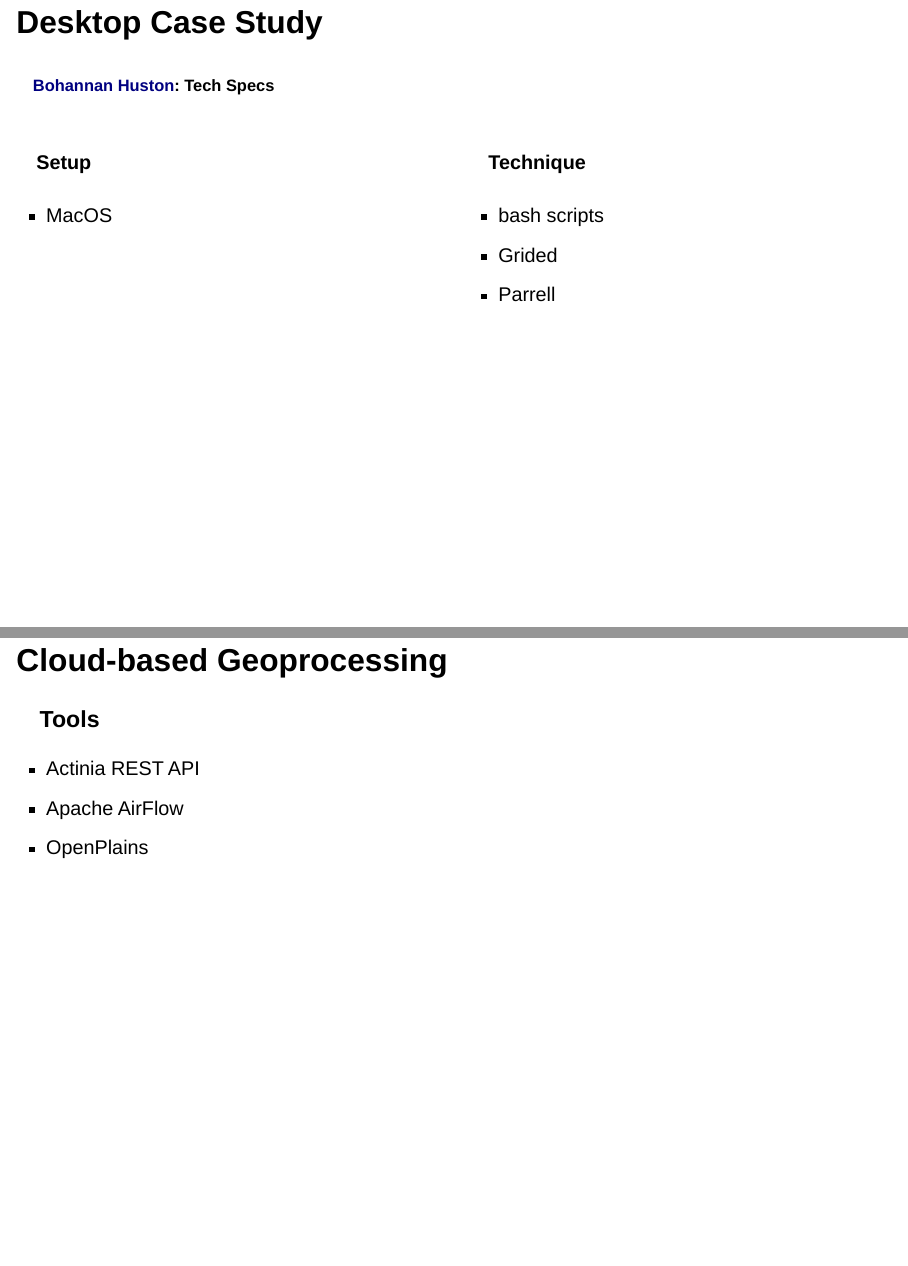
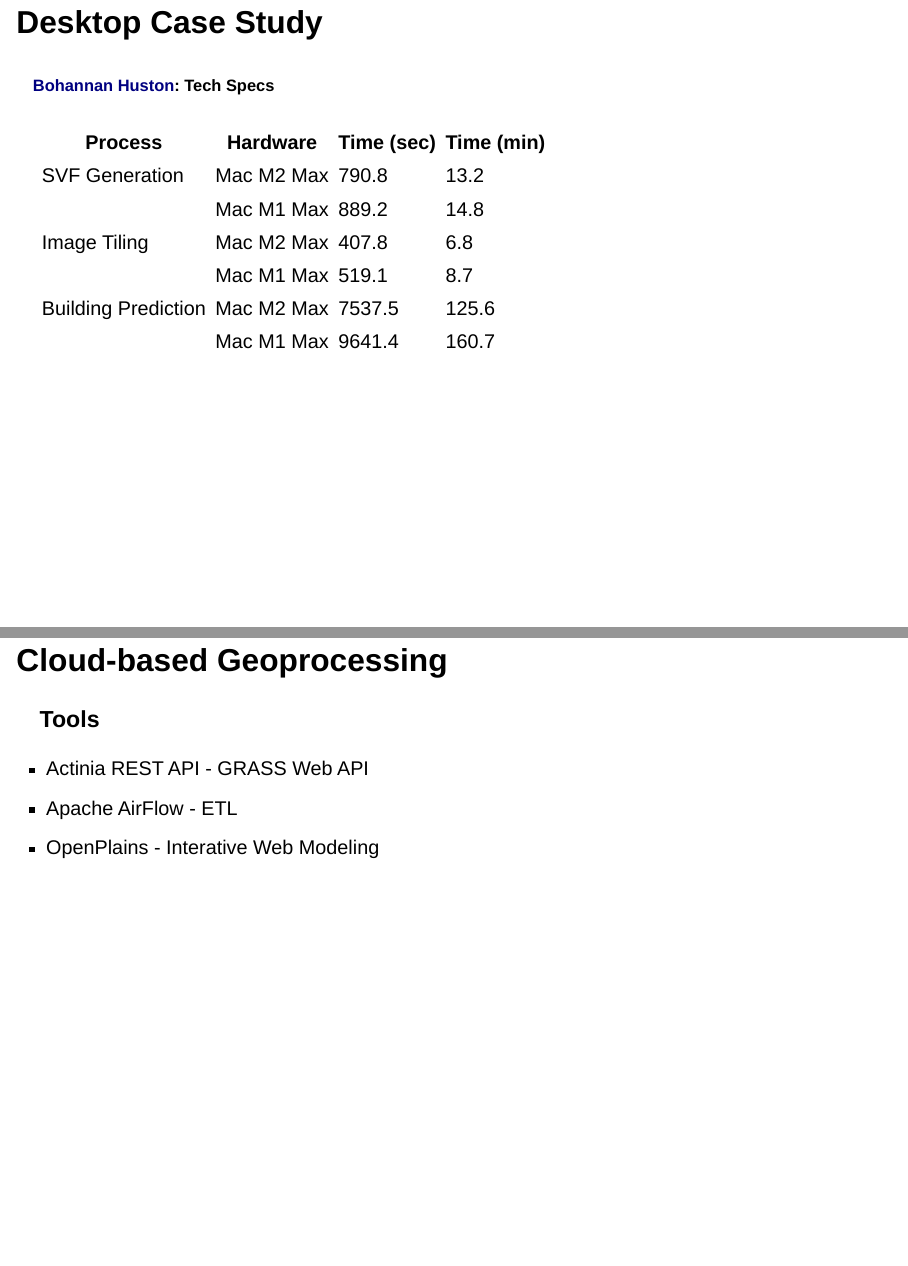
Before and after one commit to OpenPlainsInc/openplainsinc.github.io, a Quarto document (content/presentations/foss4gna_2024_case_studies.qmd): pages 11 and 12 of 22, joined at a grey line. Rendered offline with R 4.5, knitr and Pandoc in place of Quarto, with nearby package versions; drawn as Slidy slides in place of the format the file asks for.

Commit message:
updated slides

```diff
--- a/content/presentations/foss4gna_2024_case_studies.qmd
+++ b/content/presentations/foss4gna_2024_case_studies.qmd
@@ -5,7 +5,7 @@
     data-color: grass-color-primary
 page-layout: full
 title-block-banner: true
-image: images/flooding_background.png
+image: ../images/logos/grassgis_logo_colorlogo_text_whitebg.png
 subtitle: "FOSS4G NA 2024, St. Louis Missouri"
 author:
   - name: "Corey White"
@@ -208,34 +210,27 @@
 :::
 :::
 
-## Desktop Case Study
+## Desktop Case Study {.smaller}
 
 ##### [Bohannan Huston](bhinc.com): Tech Specs
 
-:::{.columns}
-:::{.column width=50%}
 
-#### Setup
-
-- MacOS
-
-:::
-:::{.column width=50%}
-#### Technique
-
-- bash scripts
-- Grided
-- Parrell
-:::
-:::
+| Process             | Hardware   | Time (sec) | Time (min) |
+|---------------------|------------|------------|------------|
+| SVF Generation      | Mac M2 Max | 790.8      | 13.2       |
+|                     | Mac M1 Max | 889.2      | 14.8       |
+| Image Tiling        | Mac M2 Max | 407.8      | 6.8        |
+|                     | Mac M1 Max | 519.1      | 8.7        |
+| Building Prediction | Mac M2 Max | 7537.5     | 125.6      |
+|                     | Mac M1 Max | 9641.4     | 160.7      |
 
 ## Cloud-based Geoprocessing
 
 ### Tools
 
-- Actinia REST API
-- Apache AirFlow
-- OpenPlains
+- Actinia REST API - GRASS Web API
+- Apache AirFlow - ETL
+- OpenPlains - Interative Web Modeling
 
 ## Cloud Case Study
 
```
Also changed, not shown: content/presentations/foss4gna_2024_openplains.qmd (+1 -0 lines), docs/search.json, content/presentations/foss4gna_2024_case_studies.qmd (4 more changed lines), 3 other files.
